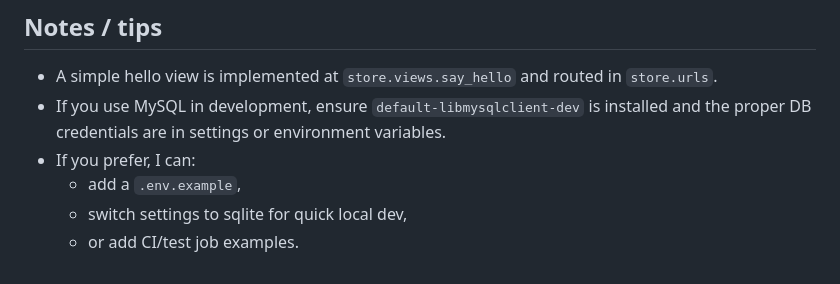
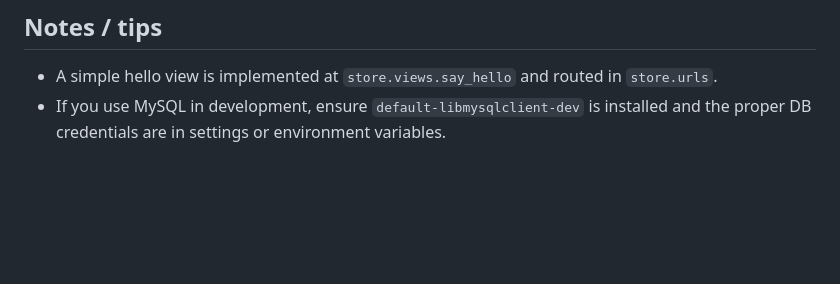
Before and after one commit to medob6/E-commerc_web-site, a Markdown page: README.md, the part around the change. Drawn GitHub-style; blank space fills up the shorter version.

Commit message:
Clean up notes in README.md
Removed redundant notes about MySQL setup and options.

```diff
--- a/README.md
+++ b/README.md
@@ -179,7 +179,3 @@ python manage.py test
 ## Notes / tips
 - A simple hello view is implemented at `store.views.say_hello` and routed in `store.urls`.
 - If you use MySQL in development, ensure `default-libmysqlclient-dev` is installed and the proper DB credentials are in settings or environment variables.
-- If you prefer, I can:
-  - add a `.env.example`,
-  - switch settings to sqlite for quick local dev,
-  - or add CI/test job examples.
```
